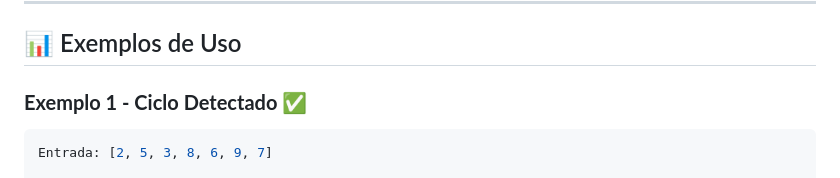
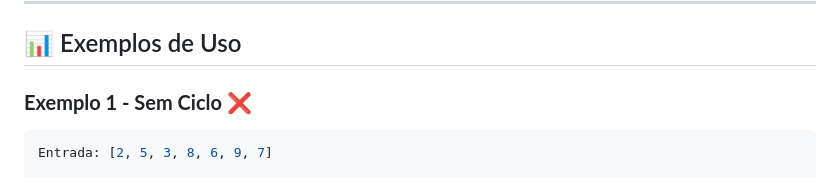
Before and after one commit to luizfxdev/desafio_271, a Markdown page: README.md, the part around the change. GitHub-like rendering.

````diff
--- a/README.md
+++ b/README.md
@@ -128,7 +128,7 @@ function calculateMaxIntensity(readings) {
 
 ## 📊 Exemplos de Uso
 
-### **Exemplo 1 - Ciclo Detectado** ✅
+### **Exemplo 1 - Sem Ciclo** ❌
 ```javascript
 Entrada: [2, 5, 3, 8, 6, 9, 7]
 
````
